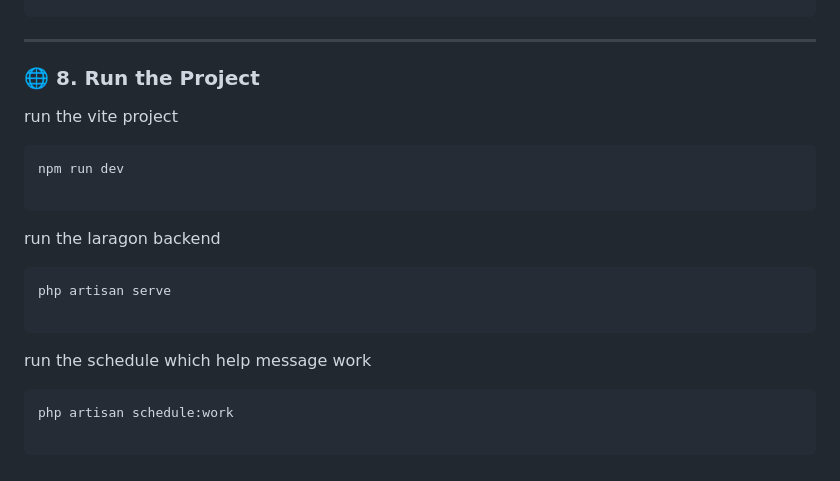
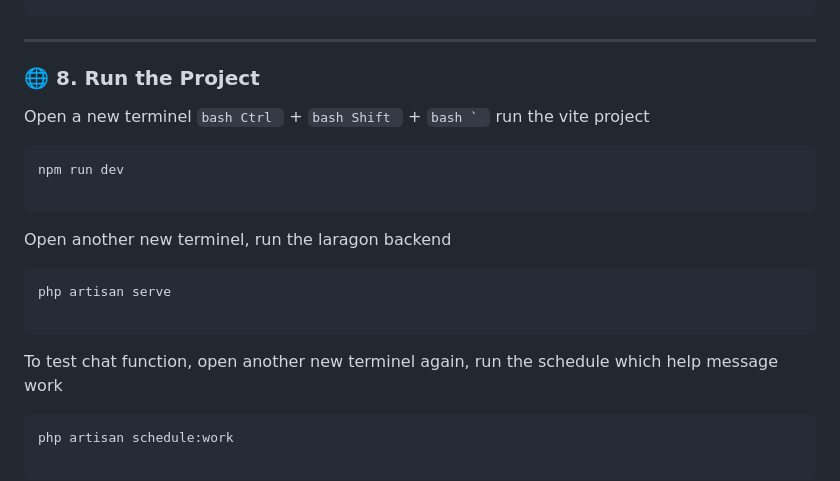
Before and after one commit to Vennise23/REMS, a Markdown page: README.md, the part around the change. Rendered like a GitHub page.

Commit message:
Update README with project run instructions
Added instructions for running the project and backend.

````diff
--- a/README.md
+++ b/README.md
@@ -111,16 +111,19 @@ php artisan migrate
 ```
 ---
 ### 🌐 <b>8. Run the Project</b>
+Open a new terminel ```bash Ctrl ``` + ```bash Shift ``` + ```bash ` ```
 run the vite project
 ```bash
 npm run dev
 
 ```
+Open another new terminel,
 run the laragon backend
 ```bash
 php artisan serve
 
 ```
+To test chat function, open another new terminel again,
 run the schedule which help message work
 ```bash
 php artisan schedule:work
````
